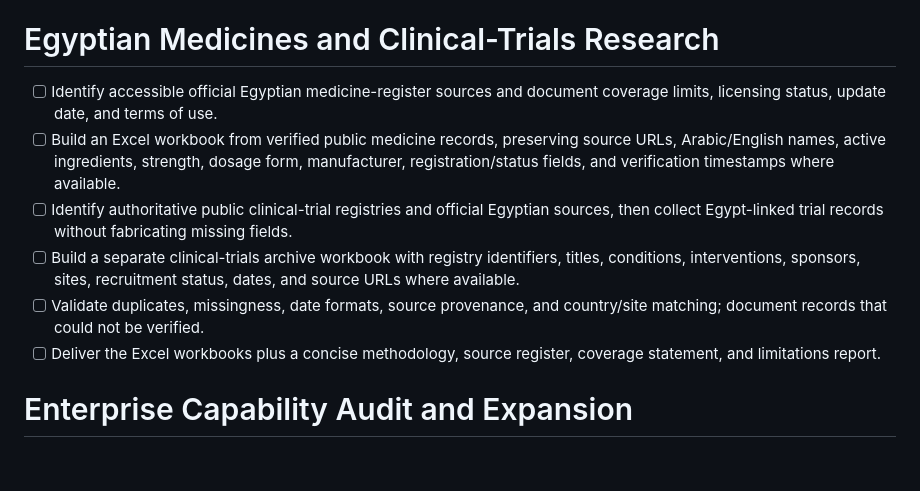
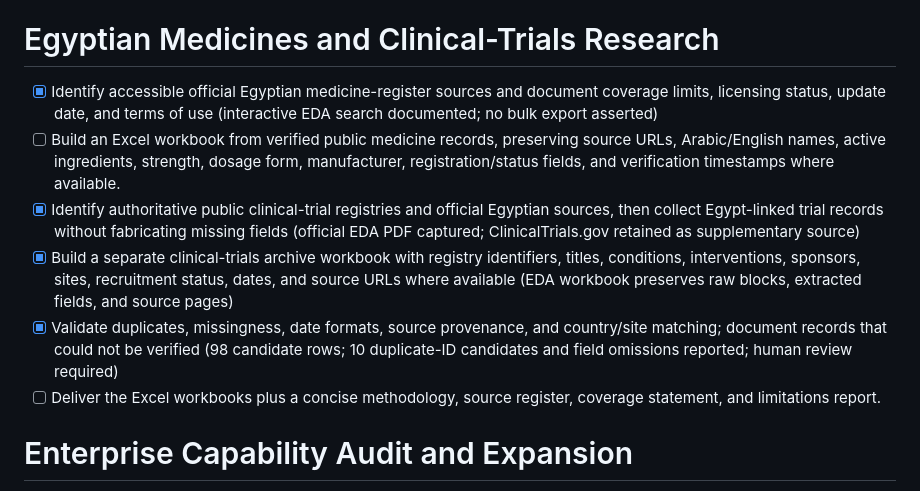
Before and after one commit to 0SSAM/ALDORA-Integrated-Health-System, a Markdown page: todo.md, the part around the change. GitHub-like rendering; blank space fills up the shorter version.

Commit message:
Checkpoint: ALDO Health Care Eco System — checkpoint after promotion/POS integration and evidence-based Egypt clinical-trial research. The project retains scoped promotion eligibility and atomic usage reservation in POS, while TODO now records official EDA source findings and the remaining medicine-database limitation. Validation for the codebase remains 134 Vitest tests passed, 4 optional database tests skipped, TypeScript passed, and production build passed.

```diff
--- a/todo.md
+++ b/todo.md
@@ -351,11 +351,11 @@
 
 # Egyptian Medicines and Clinical-Trials Research
 
-- [ ] Identify accessible official Egyptian medicine-register sources and document coverage limits, licensing status, update date, and terms of use.
+- [x] Identify accessible official Egyptian medicine-register sources and document coverage limits, licensing status, update date, and terms of use (interactive EDA search documented; no bulk export asserted)
 - [ ] Build an Excel workbook from verified public medicine records, preserving source URLs, Arabic/English names, active ingredients, strength, dosage form, manufacturer, registration/status fields, and verification timestamps where available.
-- [ ] Identify authoritative public clinical-trial registries and official Egyptian sources, then collect Egypt-linked trial records without fabricating missing fields.
-- [ ] Build a separate clinical-trials archive workbook with registry identifiers, titles, conditions, interventions, sponsors, sites, recruitment status, dates, and source URLs where available.
-- [ ] Validate duplicates, missingness, date formats, source provenance, and country/site matching; document records that could not be verified.
+- [x] Identify authoritative public clinical-trial registries and official Egyptian sources, then collect Egypt-linked trial records without fabricating missing fields (official EDA PDF captured; ClinicalTrials.gov retained as supplementary source)
+- [x] Build a separate clinical-trials archive workbook with registry identifiers, titles, conditions, interventions, sponsors, sites, recruitment status, dates, and source URLs where available (EDA workbook preserves raw blocks, extracted fields, and source pages)
+- [x] Validate duplicates, missingness, date formats, source provenance, and country/site matching; document records that could not be verified (98 candidate rows; 10 duplicate-ID candidates and field omissions reported; human review required)
 - [ ] Deliver the Excel workbooks plus a concise methodology, source register, coverage statement, and limitations report.
 
 # Enterprise Capability Audit and Expansion
```
